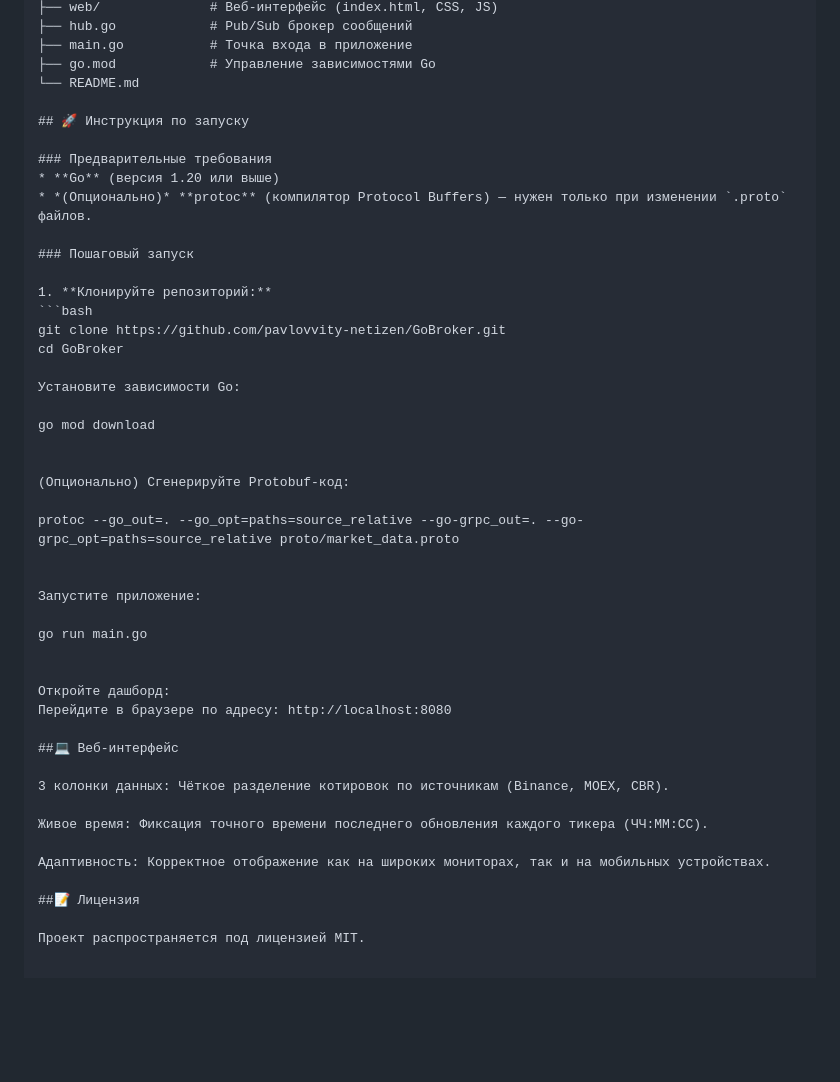
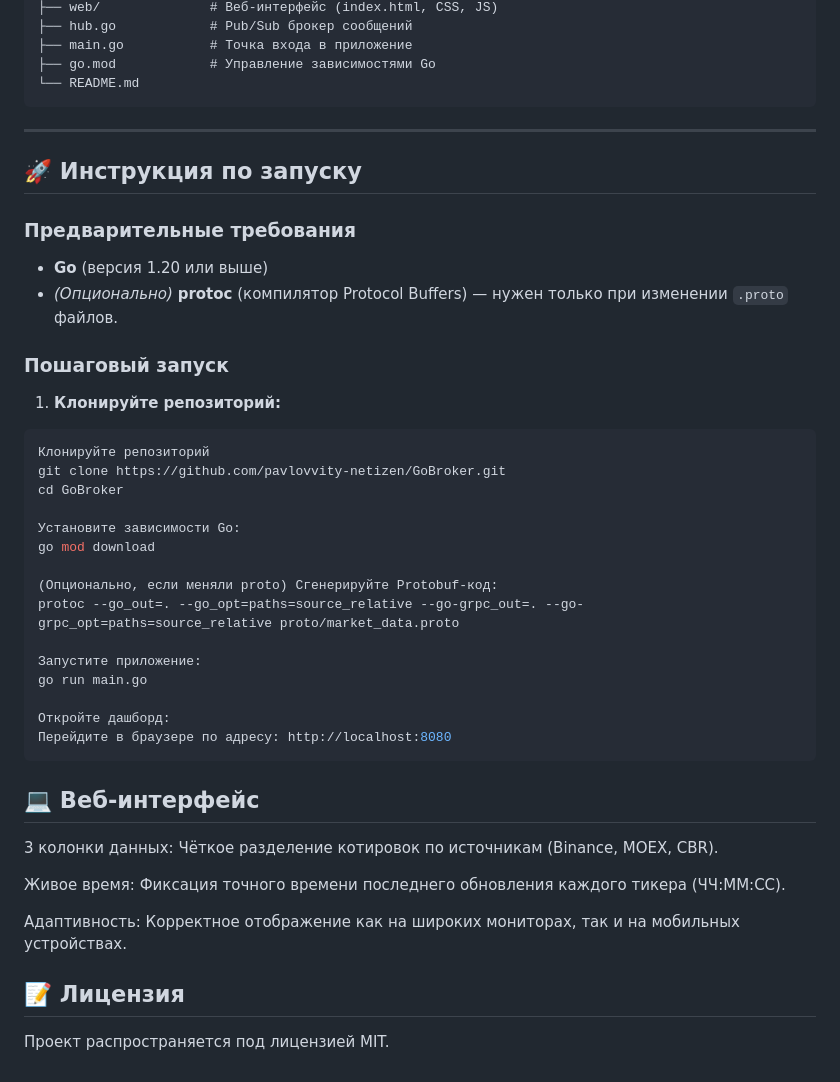
Before and after one commit to pavlovvity-netizen/GoBroker, a Markdown page: README.md, the part around one of its changes. GitHub-like rendering; blank space fills up the shorter version.

Commit message:
Refactor README
Updated README.md to improve formatting and clarity.

````diff
--- a/README.md
+++ b/README.md
@@ -52,6 +51,8 @@ GoBroker/
 ├── main.go           # Точка входа в приложение
 ├── go.mod            # Управление зависимостями Go
 └── README.md
+```
+---
 
 ## 🚀 Инструкция по запуску
 
@@ -63,28 +64,23 @@ GoBroker/
 
 1. **Клонируйте репозиторий:**
 ```bash
+Клонируйте репозиторий
 git clone https://github.com/pavlovvity-netizen/GoBroker.git
 cd GoBroker
 
 Установите зависимости Go:
-
 go mod download
 
-
-(Опционально) Сгенерируйте Protobuf-код:
-
+(Опционально, если меняли proto) Сгенерируйте Protobuf-код:
 protoc --go_out=. --go_opt=paths=source_relative --go-grpc_out=. --go-grpc_opt=paths=source_relative proto/market_data.proto
 
-
 Запустите приложение:
-
 go run main.go
-
 
 Откройте дашборд:
 Перейдите в браузере по адресу: http://localhost:8080
-
-##💻 Веб-интерфейс
+```
+## 💻 Веб-интерфейс
 
 3 колонки данных: Чёткое разделение котировок по источникам (Binance, MOEX, CBR).
 
@@ -92,6 +88,6 @@ go run main.go
 
 Адаптивность: Корректное отображение как на широких мониторах, так и на мобильных устройствах.
 
-##📝 Лицензия
+## 📝 Лицензия
 
 Проект распространяется под лицензией MIT.
````
Also changed, not shown: other parts of README.md (+1 -2 lines).
